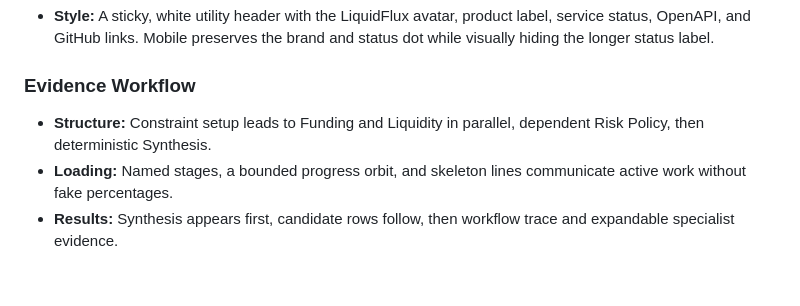
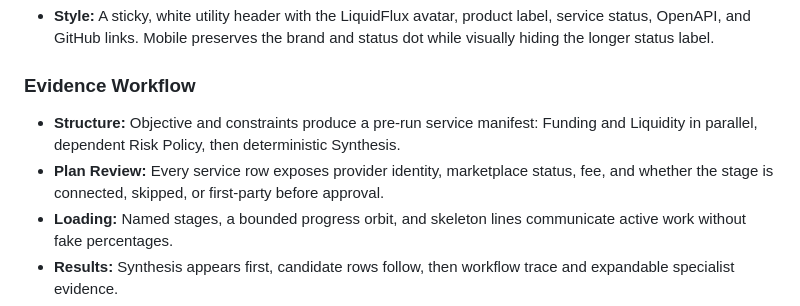
Before and after one commit to CasmanKaido/hyperdesk-scout, a Markdown page: DESIGN.md, the part around the change. Drawn GitHub-style; blank space fills up the shorter version.

```diff
--- a/DESIGN.md
+++ b/DESIGN.md
@@ -201,7 +201,8 @@ LiquidFlux is flat by default. Depth comes from surface tone, spacing, and struc
 
 ### Evidence Workflow
 
-- **Structure:** Constraint setup leads to Funding and Liquidity in parallel, dependent Risk Policy, then deterministic Synthesis.
+- **Structure:** Objective and constraints produce a pre-run service manifest: Funding and Liquidity in parallel, dependent Risk Policy, then deterministic Synthesis.
+- **Plan Review:** Every service row exposes provider identity, marketplace status, fee, and whether the stage is connected, skipped, or first-party before approval.
 - **Loading:** Named stages, a bounded progress orbit, and skeleton lines communicate active work without fake percentages.
 - **Results:** Synthesis appears first, candidate rows follow, then workflow trace and expandable specialist evidence.
 - **Boundary:** Every completed state repeats that candidates require review and execution is excluded.
```
Also changed, not shown: PRODUCT.md (+2 -2 lines), README.md (+5 -3 lines), assets/screenshots/dashboard-desktop.png, assets/screenshots/dashboard-mobile.png, assets/screenshots/dashboard-result.png, 3 other files.
